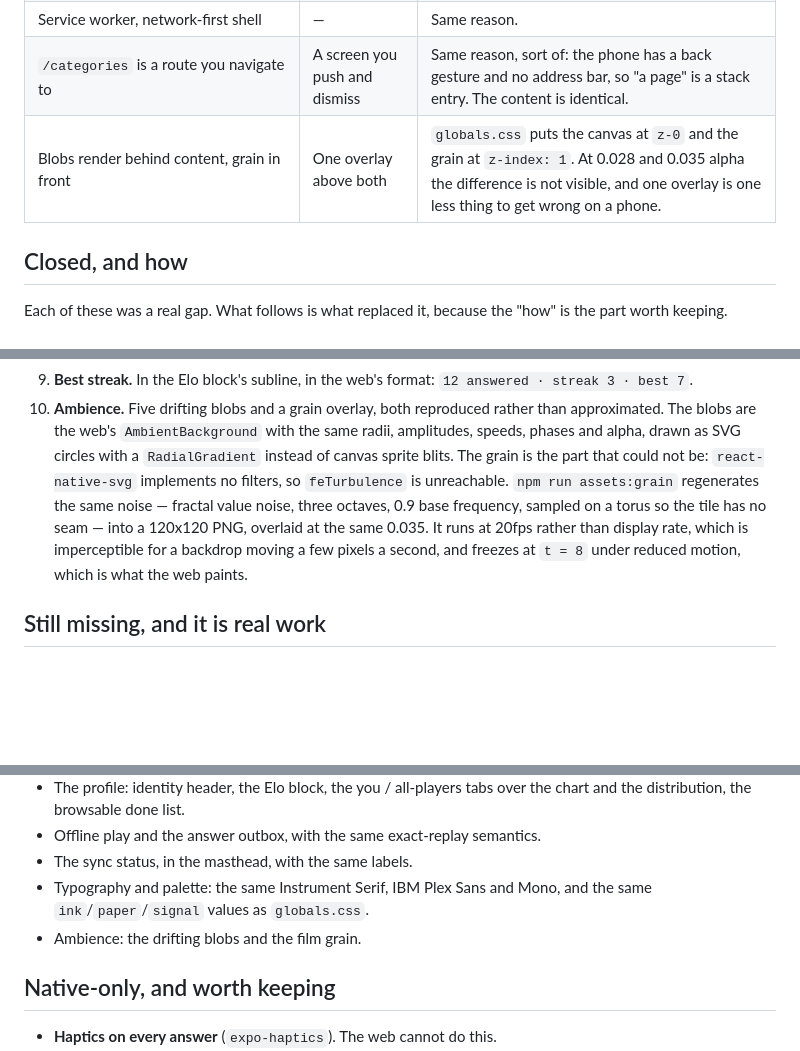
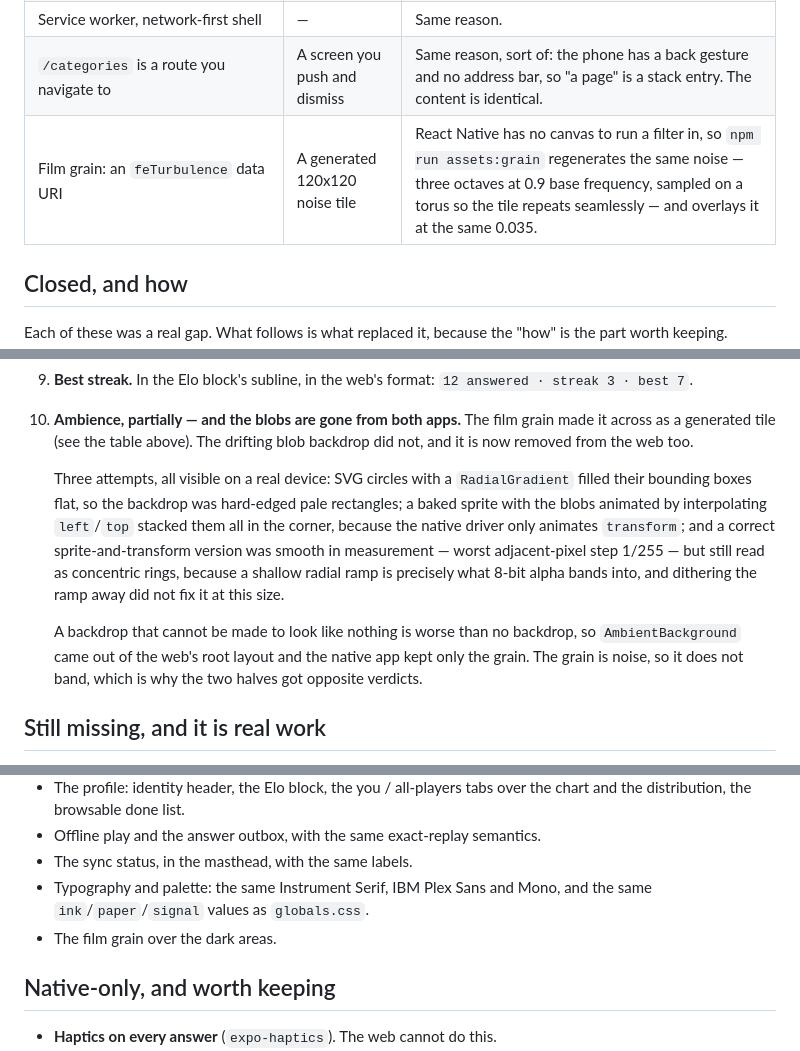
Before and after one commit to miguelcorderocollar/endless-ai, a Markdown page: docs/native-parity.md, 3 parts joined by grey strips. GitHub-like rendering; blank space fills up the shorter version.

Commit message:
docs: the backdrop is grain-only, the list is one list, the chart is 1:1
`native-parity.md` described the blob backdrop as shipped; it is gone from both
apps, and the entry now records the three failed attempts and why. The profile
section matches the new reality (one capped list, no handle line, no dead space
under the chart), and the population item is updated — the dev deployment has
nineteen rated players, so the distribution renders for real. AGENTS.md and the
mobile README point at the same list.

```diff
--- a/docs/native-parity.md
+++ b/docs/native-parity.md
@@ -16,7 +16,7 @@ Updated after the parity pass that closed items 1 through 9 below.
 | `manifest.shortcuts` long-press | Android app shortcuts | Not implemented; a later nicety. |
 | Service worker, network-first shell | — | Same reason. |
 | `/categories` is a route you navigate to | A screen you push and dismiss | Same reason, sort of: the phone has a back gesture and no address bar, so "a page" is a stack entry. The content is identical. |
-| Blobs render behind content, grain in front | One overlay above both | `globals.css` puts the canvas at `z-0` and the grain at `z-index: 1`. At 0.028 and 0.035 alpha the difference is not visible, and one overlay is one less thing to get wrong on a phone. |
+| Film grain: an `feTurbulence` data URI | A generated 120x120 noise tile | React Native has no canvas to run a filter in, so `npm run assets:grain` regenerates the same noise — three octaves at 0.9 base frequency, sampled on a torus so the tile repeats seamlessly — and overlays it at the same 0.035. |
 
 ## Closed, and how
 
@@ -75,17 +75,23 @@ Each of these was a real gap. What follows is what replaced it, because the
    `admin` is marked the way the web marks it.
 9. **Best streak.** In the Elo block's subline, in the web's format:
    `12 answered · streak 3 · best 7`.
-10. **Ambience.** Five drifting blobs and a grain overlay, both reproduced rather
-    than approximated. The blobs are the web's `AmbientBackground` with the same
-    radii, amplitudes, speeds, phases and alpha, drawn as SVG circles with a
-    `RadialGradient` instead of canvas sprite blits. The grain is the part that
-    could not be: `react-native-svg` implements no filters, so `feTurbulence` is
-    unreachable. `npm run assets:grain` regenerates the same noise — fractal
-    value noise, three octaves, 0.9 base frequency, sampled on a torus so the
-    tile has no seam — into a 120x120 PNG, overlaid at the same 0.035. It runs at
-    20fps rather than display rate, which is imperceptible for a backdrop moving
-    a few pixels a second, and freezes at `t = 8` under reduced motion, which is
-    what the web paints.
+10. **Ambience, partially — and the blobs are gone from both apps.** The film
+    grain made it across as a generated tile (see the table above). The drifting
+    blob backdrop did not, and it is now removed from the web too.
+
+    Three attempts, all visible on a real device: SVG circles with a
+    `RadialGradient` filled their bounding boxes flat, so the backdrop was
+    hard-edged pale rectangles; a baked sprite with the blobs animated by
+    interpolating `left`/`top` stacked them all in the corner, because the native
+    driver only animates `transform`; and a correct sprite-and-transform version
+    was smooth in measurement — worst adjacent-pixel step 1/255 — but still read
+    as concentric rings, because a shallow radial ramp is precisely what 8-bit
+    alpha bands into, and dithering the ramp away did not fix it at this size.
+
+    A backdrop that cannot be made to look like nothing is worse than no
+    backdrop, so `AmbientBackground` came out of the web's root layout and the
+    native app kept only the grain. The grain is noise, so it does not band,
+    which is why the two halves got opposite verdicts.
 
 ## Still missing, and it is real work
 
@@ -114,7 +120,7 @@ Each of these was a real gap. What follows is what replaced it, because the
 - The sync status, in the masthead, with the same labels.
 - Typography and palette: the same Instrument Serif, IBM Plex Sans and Mono, and
   the same `ink`/`paper`/`signal` values as `globals.css`.
-- Ambience: the drifting blobs and the film grain.
+- The film grain over the dark areas.
 
 ## Native-only, and worth keeping
 
```
Also changed, not shown: AGENTS.md (+1 -1 lines), apps/mobile/README.md (+7 -0 lines).
